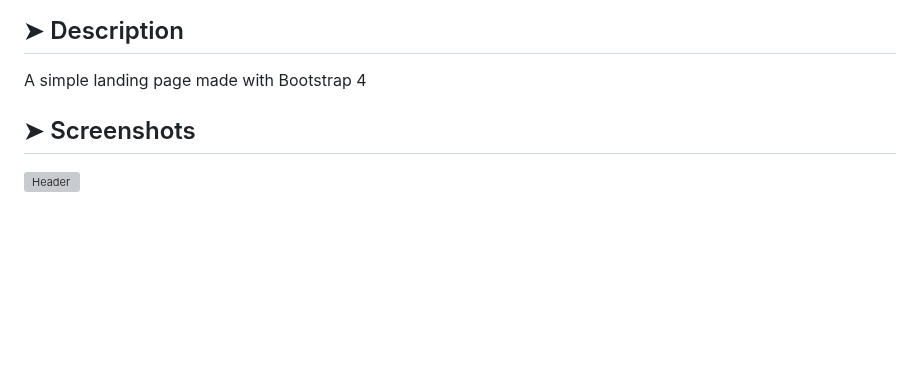
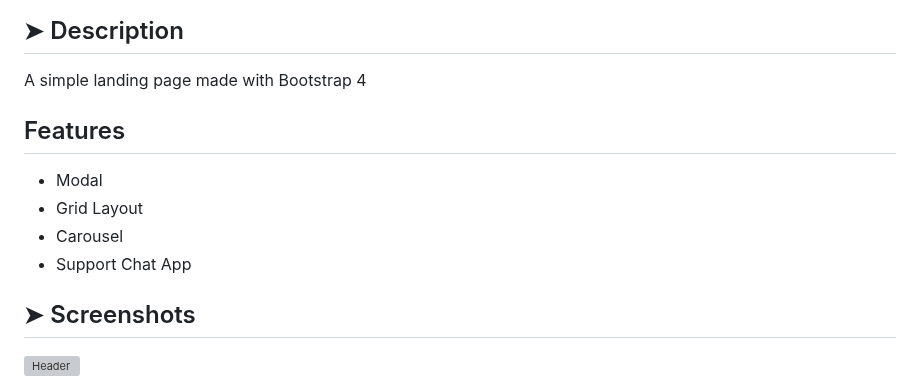
Before and after one commit to codesleeps/First-Landing-Page, a Markdown page: README.md, the part around the change. Rendered like a GitHub page; blank space fills up the shorter version; grey boxes are pictures that could not be loaded.

```diff
--- a/README.md
+++ b/README.md
@@ -56,6 +56,13 @@ I'm a front end developer...
 ## ➤ Description
 
   A simple landing page made with Bootstrap 4
+
+## Features
+
+ - Modal
+ - Grid Layout
+ - Carousel
+ - Support Chat App
 
 ## ➤ Screenshots
 
```
